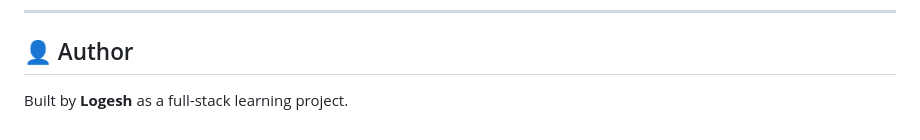
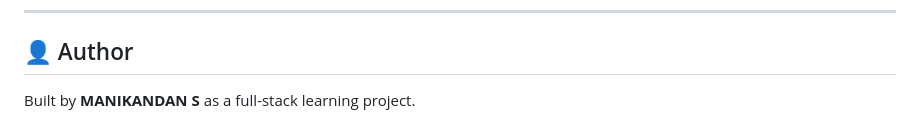
Before and after one commit to Manikandan-1524/AI-coding-interview-simulator, a Markdown page: README.md, the part around the change. Rendered like a GitHub page.

```diff
--- a/README.md
+++ b/README.md
@@ -135,4 +135,4 @@ This project is open source and available under the [MIT License](LICENSE).
 
 ## 👤 Author
 
-Built by **Logesh** as a full-stack learning project.
+Built by **MANIKANDAN S** as a full-stack learning project.
```
